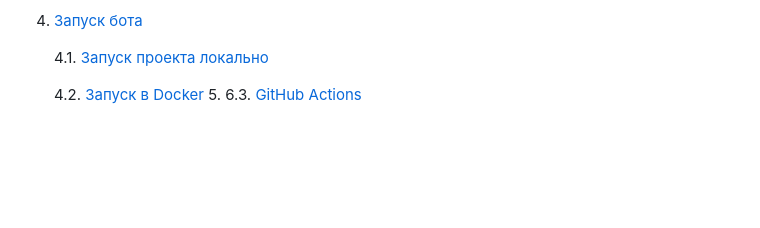
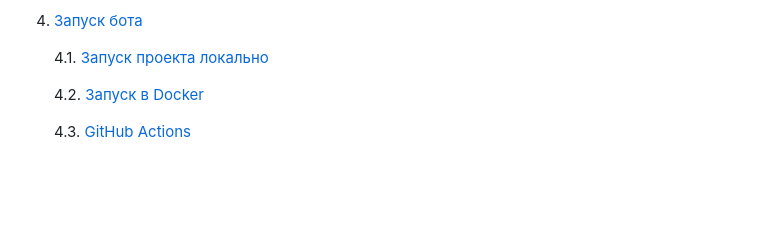
Before and after one commit to Studio-Yandex-Practicum/providenie, a Markdown page: README.md, the part around the change. GitHub-like rendering; blank space fills up the shorter version.

```diff
--- a/README.md
+++ b/README.md
@@ -16,8 +16,8 @@
     4.1. [Запуск проекта локально](#run-local)
 
     4.2. [Запуск в Docker](#run-docker)
-    5.
-    6.3. [GitHub Actions](#GitHub-Actions)
+
+    4.3. [GitHub Actions](#GitHub-Actions)
 
 
 <br><br>
```
